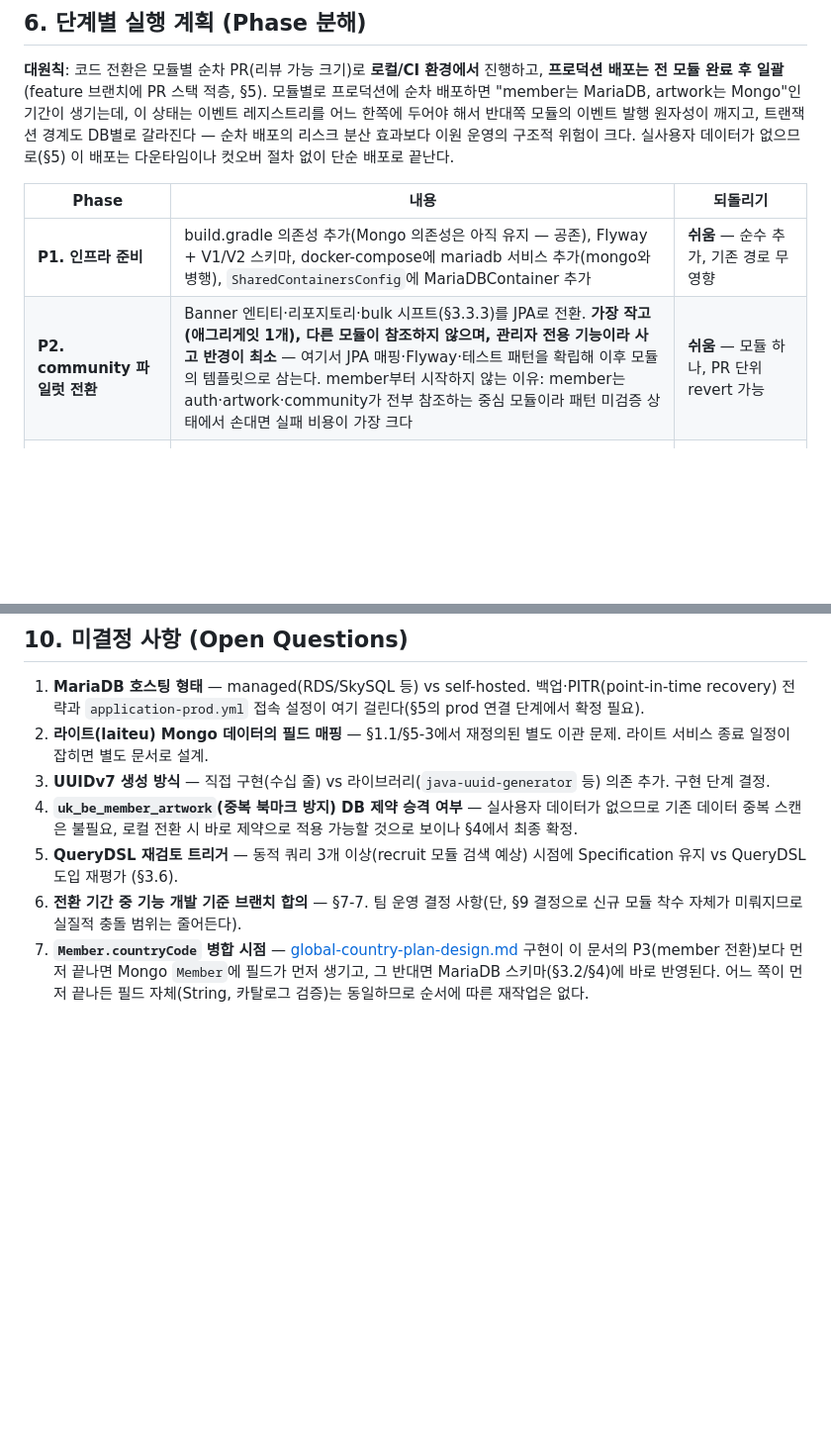
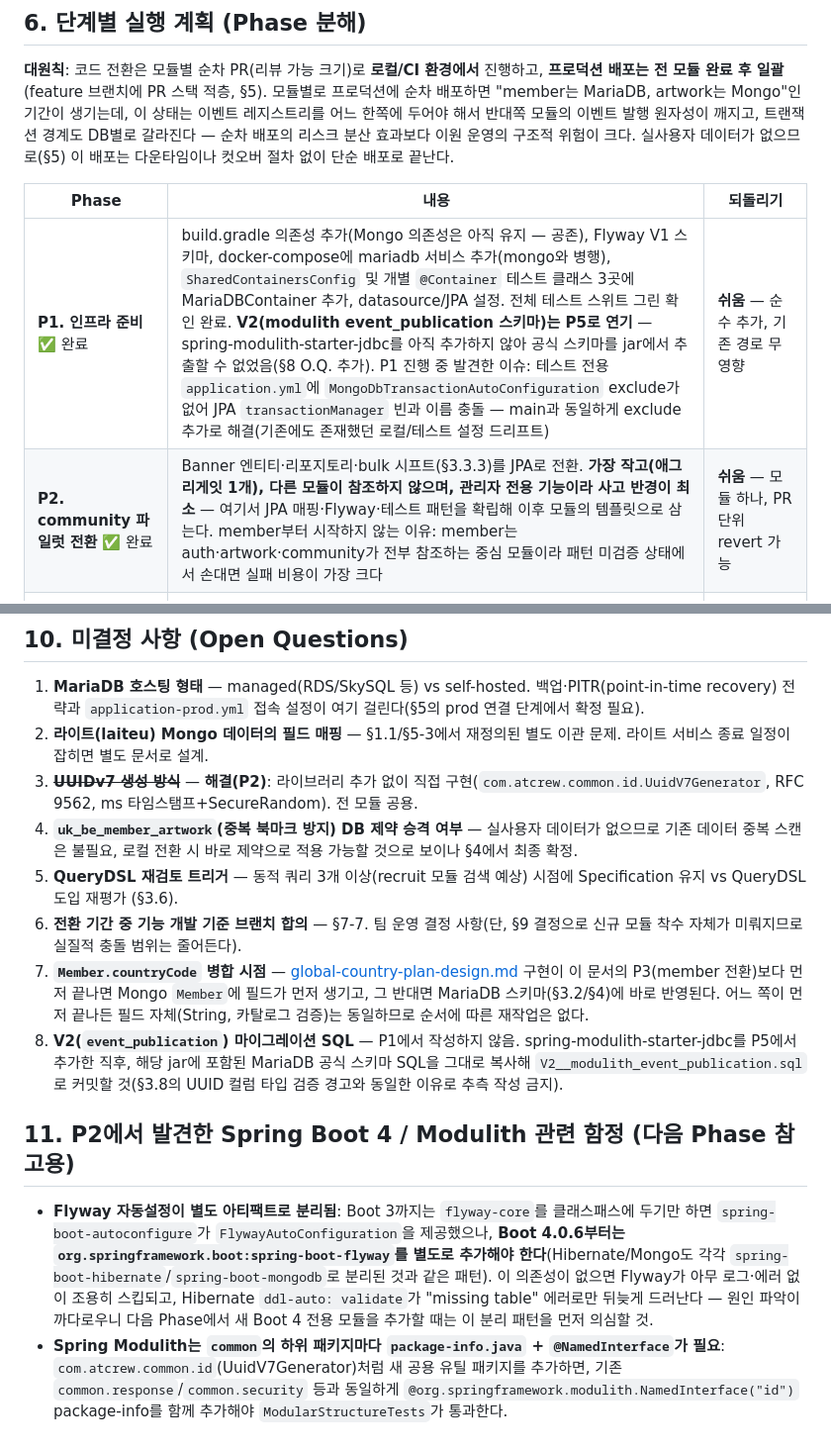
Before and after one commit to pack-in/at-crew-backend, a Markdown page: docs/design/mariadb-migration-design.md, 2 parts joined by grey strips. Shown at 99% size. Drawn GitHub-style; blank space fills up the shorter version.

Commit message:
docs(mariadb): 전환 문서에 P1·P2 완료 상태 및 함정 기록 반영
Phase 표에 P1(인프라 준비)·P2(community 파일럿) 완료 표시.
UUIDv7 생성 방식 결정(직접 구현) 반영, V2(event_publication) 스키마는
P5로 연기하기로 명시(spring-modulith-starter-jdbc 추가 전 추측 작성 금지).

§11 신규 — 다음 Phase(P3 member) 착수 전 참고할 함정 2건:
- Boot 4.0.6부터 Flyway 자동설정이 spring-boot-flyway로 별도 분리됨
  (무음 스킵 후 Hibernate validate 실패로만 뒤늦게 드러남)
- Spring Modulith는 common 하위 신규 패키지마다 package-info.java +
  @NamedInterface 등록 필요

```diff
--- a/docs/design/mariadb-migration-design.md
+++ b/docs/design/mariadb-migration-design.md
@@ -358,8 +358,8 @@ LIMIT ?;
 
 | Phase | 내용 | 되돌리기 |
 |------|------|------|
-| **P1. 인프라 준비** | build.gradle 의존성 추가(Mongo 의존성은 아직 유지 — 공존), Flyway + V1/V2 스키마, docker-compose에 mariadb 서비스 추가(mongo와 병행), `SharedContainersConfig`에 MariaDBContainer 추가 | **쉬움** — 순수 추가, 기존 경로 무영향 |
-| **P2. community 파일럿 전환** | Banner 엔티티·리포지토리·bulk 시프트(§3.3.3)를 JPA로 전환. **가장 작고(애그리게잇 1개), 다른 모듈이 참조하지 않으며, 관리자 전용 기능이라 사고 반경이 최소** — 여기서 JPA 매핑·Flyway·테스트 패턴을 확립해 이후 모듈의 템플릿으로 삼는다. member부터 시작하지 않는 이유: member는 auth·artwork·community가 전부 참조하는 중심 모듈이라 패턴 미검증 상태에서 손대면 실패 비용이 가장 크다 | **쉬움** — 모듈 하나, PR 단위 revert 가능 |
+| **P1. 인프라 준비** ✅ 완료 | build.gradle 의존성 추가(Mongo 의존성은 아직 유지 — 공존), Flyway V1 스키마, docker-compose에 mariadb 서비스 추가(mongo와 병행), `SharedContainersConfig` 및 개별 `@Container` 테스트 클래스 3곳에 MariaDBContainer 추가, datasource/JPA 설정. 전체 테스트 스위트 그린 확인 완료. **V2(modulith event_publication 스키마)는 P5로 연기** — spring-modulith-starter-jdbc를 아직 추가하지 않아 공식 스키마를 jar에서 추출할 수 없었음(§8 O.Q. 추가). P1 진행 중 발견한 이슈: 테스트 전용 `application.yml`에 `MongoDbTransactionAutoConfiguration` exclude가 없어 JPA `transactionManager` 빈과 이름 충돌 — main과 동일하게 exclude 추가로 해결(기존에도 존재했던 로컬/테스트 설정 드리프트) | **쉬움** — 순수 추가, 기존 경로 무영향 |
+| **P2. community 파일럿 전환** ✅ 완료 | Banner 엔티티·리포지토리·bulk 시프트(§3.3.3)를 JPA로 전환. **가장 작고(애그리게잇 1개), 다른 모듈이 참조하지 않으며, 관리자 전용 기능이라 사고 반경이 최소** — 여기서 JPA 매핑·Flyway·테스트 패턴을 확립해 이후 모듈의 템플릿으로 삼는다. member부터 시작하지 않는 이유: member는 auth·artwork·community가 전부 참조하는 중심 모듈이라 패턴 미검증 상태에서 손대면 실패 비용이 가장 크다 | **쉬움** — 모듈 하나, PR 단위 revert 가능 |
 | **P3. member 전환** | Member + 자식 테이블 4종, searchProfiles Specification + keyset(§3.6), recordLogin(§3.3.1), `@Version`. 가장 큰 단일 작업 — P2에서 검증된 패턴 적용 | **보통** — PR revert 가능하나 후속 P4가 의존 |
 | **P4. auth·artwork 전환** | RefreshToken 소비(§3.3.2), LoginAttemptLimiter(§3.3.4), TTL 정리 배치(§3.5.2) / Artwork + 자식 테이블, 북마크 커서 쿼리, Worker 재시도 쿼리(`@Query` JPQL 치환). 두 모듈은 상호 독립이라 병렬 PR 가능 | **보통** |
 | **P5. 이벤트 레지스트리·정리** | modulith-starter-jdbc 교체 + UUID 검증 테스트(§3.8), `MongoConfig`·IndexInitializer 3종 삭제, **Mongo 의존성·docker-compose mongo 서비스 최종 제거**, 전체 테스트 스위트 회귀(기존 `/test` 커맨드 기준 전체 녹색) — 이 시점에는 아직 로컬/CI에서만 검증된 상태 | **어려움 시작** — 여기서부터 Mongo 경로가 소멸. P5 머지 전이 마지막 무비용 회귀 지점 |
@@ -401,8 +401,14 @@ LIMIT ?;
 
 1. **MariaDB 호스팅 형태** — managed(RDS/SkySQL 등) vs self-hosted. 백업·PITR(point-in-time recovery) 전략과 `application-prod.yml` 접속 설정이 여기 걸린다(§5의 prod 연결 단계에서 확정 필요).
 2. **라이트(laiteu) Mongo 데이터의 필드 매핑** — §1.1/§5-3에서 재정의된 별도 이관 문제. 라이트 서비스 종료 일정이 잡히면 별도 문서로 설계.
-3. **UUIDv7 생성 방식** — 직접 구현(수십 줄) vs 라이브러리(`java-uuid-generator` 등) 의존 추가. 구현 단계 결정.
+3. ~~**UUIDv7 생성 방식**~~ — **해결(P2)**: 라이브러리 추가 없이 직접 구현(`com.atcrew.common.id.UuidV7Generator`, RFC 9562, ms 타임스탬프+SecureRandom). 전 모듈 공용.
 4. **`uk_be_member_artwork`(중복 북마크 방지) DB 제약 승격 여부** — 실사용자 데이터가 없으므로 기존 데이터 중복 스캔은 불필요, 로컬 전환 시 바로 제약으로 적용 가능할 것으로 보이나 §4에서 최종 확정.
 5. **QueryDSL 재검토 트리거** — 동적 쿼리 3개 이상(recruit 모듈 검색 예상) 시점에 Specification 유지 vs QueryDSL 도입 재평가 (§3.6).
 6. **전환 기간 중 기능 개발 기준 브랜치 합의** — §7-7. 팀 운영 결정 사항(단, §9 결정으로 신규 모듈 착수 자체가 미뤄지므로 실질적 충돌 범위는 줄어든다).
 7. **`Member.countryCode` 병합 시점** — [global-country-plan-design.md](global-country-plan-design.md) 구현이 이 문서의 P3(member 전환)보다 먼저 끝나면 Mongo `Member`에 필드가 먼저 생기고, 그 반대면 MariaDB 스키마(§3.2/§4)에 바로 반영된다. 어느 쪽이 먼저 끝나든 필드 자체(String, 카탈로그 검증)는 동일하므로 순서에 따른 재작업은 없다.
+8. **V2(`event_publication`) 마이그레이션 SQL** — P1에서 작성하지 않음. spring-modulith-starter-jdbc를 P5에서 추가한 직후, 해당 jar에 포함된 MariaDB 공식 스키마 SQL을 그대로 복사해 `V2__modulith_event_publication.sql`로 커밋할 것(§3.8의 UUID 컬럼 타입 검증 경고와 동일한 이유로 추측 작성 금지).
+
+## 11. P2에서 발견한 Spring Boot 4 / Modulith 관련 함정 (다음 Phase 참고용)
+
+- **Flyway 자동설정이 별도 아티팩트로 분리됨**: Boot 3까지는 `flyway-core`를 클래스패스에 두기만 하면 `spring-boot-autoconfigure`가 `FlywayAutoConfiguration`을 제공했으나, **Boot 4.0.6부터는 `org.springframework.boot:spring-boot-flyway`를 별도로 추가해야 한다**(Hibernate/Mongo도 각각 `spring-boot-hibernate`/`spring-boot-mongodb`로 분리된 것과 같은 패턴). 이 의존성이 없으면 Flyway가 아무 로그·에러 없이 조용히 스킵되고, Hibernate `ddl-auto: validate`가 "missing table" 에러로만 뒤늦게 드러난다 — 원인 파악이 까다로우니 다음 Phase에서 새 Boot 4 전용 모듈을 추가할 때는 이 분리 패턴을 먼저 의심할 것.
+- **Spring Modulith는 `common`의 하위 패키지마다 `package-info.java` + `@NamedInterface`가 필요**: `com.atcrew.common.id`(UuidV7Generator)처럼 새 공용 유틸 패키지를 추가하면, 기존 `common.response`/`common.security` 등과 동일하게 `@org.springframework.modulith.NamedInterface("id")` package-info를 함께 추가해야 `ModularStructureTests`가 통과한다.
```
